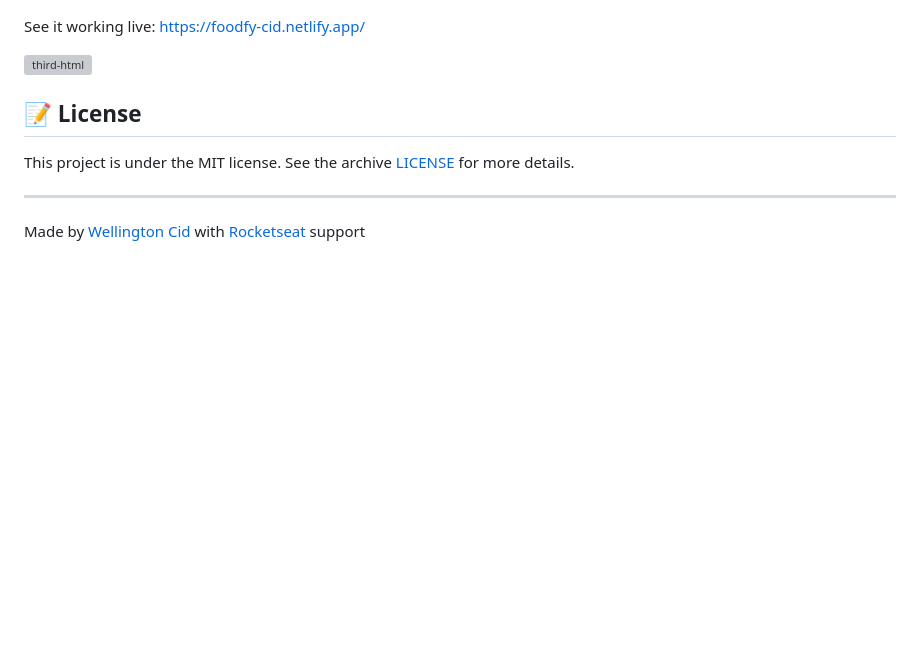
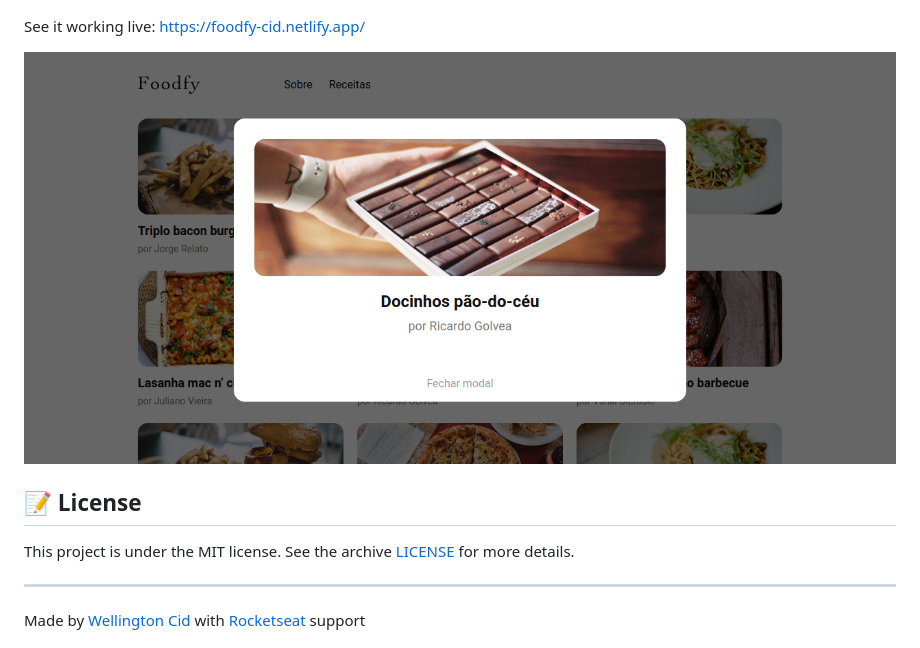
Before and after one commit to wellingtoncid/foodfy-refactor, a Markdown page: README.md, the part around the change. Rendered like a GitHub page; pictures changed too: assets/modal-foodfy.png (added); blank space fills up the shorter version; grey boxes are pictures that could not be loaded.

Commit message:
add img modal

```diff
--- a/README.md
+++ b/README.md
@@ -38,7 +38,7 @@ Build a complete website for a recipe company called Foodfy.
 See it working live: https://foodfy-cid.netlify.app/
 
 <p>
-  <img alt="third-html" src="./assets/third-html.png"></img>
+  <img alt="foodfy-modal" src="./assets/modal-foodfy.png"></img>
 </p>
 
 ## :memo: License
```
